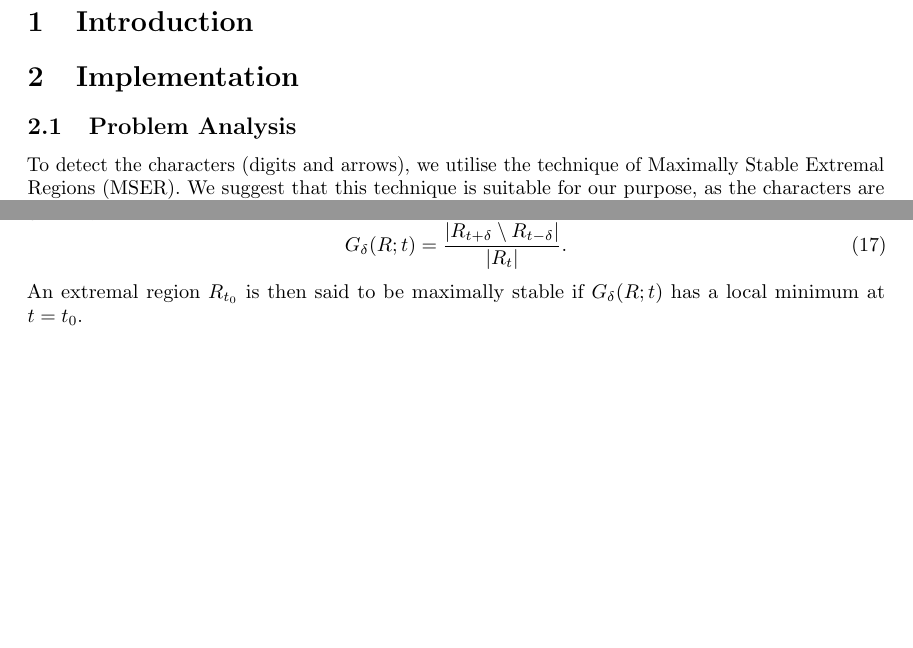
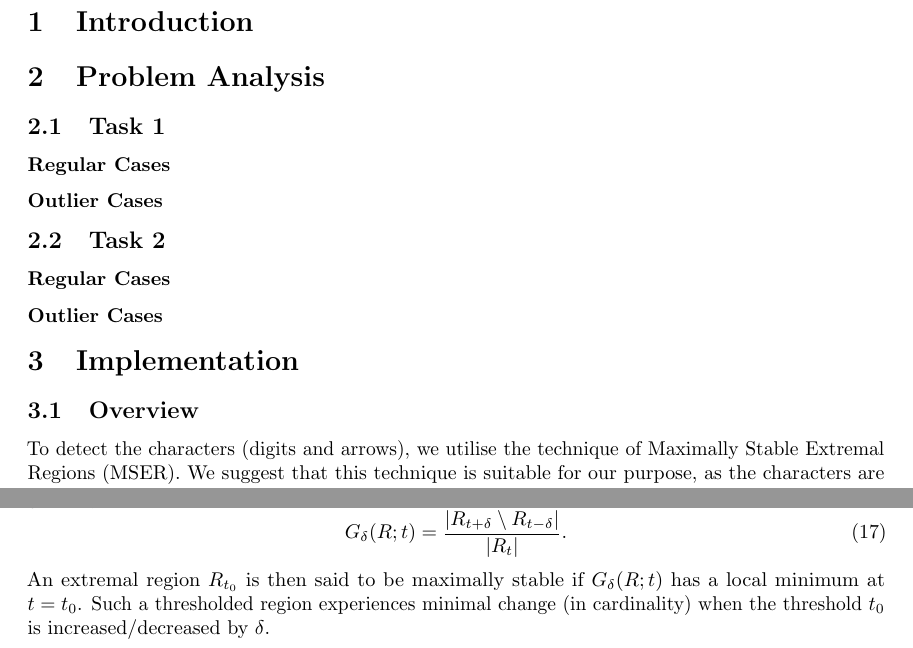
Before and after one commit to dgsaf/comp3007_assignment, a LaTeX problem sheet (report/comp3007_assignment.tex): two parts of pages 2 and 4 of 5 before the commit and two parts of pages 2 and 4 of 6 after it, joined at a grey line, cut so that both start at the same text, the shorter picture padded with empty space. Compiled offline with pdfLaTeX.

Commit message:
[UPD] Improve report structure

```diff
--- a/report/comp3007_assignment.tex
+++ b/report/comp3007_assignment.tex
@@ -35,14 +35,31 @@ The entire code repository can be found at
 \section{Introduction}
 \label{sec:introduction}
 
+\section{Problem Analysis}
+\label{sec:problem-analysis}
+
+\subsection{Task 1}
+\label{sec:problem-1}
+
+\subsubsection*{Regular Cases}
+
+\subsubsection*{Outlier Cases}
+
+\subsection{Task 2}
+\label{sec:problem-2}
+
+\subsubsection*{Regular Cases}
+
+\subsubsection*{Outlier Cases}
+
 \section{Implementation}
 \label{sec:implementation}
 
-\subsection{Problem Analysis}
-\label{sec:problem-analysis}
+\subsection{Overview}
+\label{sec:implementation-overview}
 
-To detect the characters (digits and arrows), we utilise the technique of Maximally
-Stable Extremal Regions (MSER).
+To detect the characters (digits and arrows), we utilise the technique of
+Maximally Stable Extremal Regions (MSER).
 We suggest that this technique is suitable for our purpose, as the characters
 are uniformly white and contrast well against the surrounding uniformly black
 area of the signs.
@@ -363,5 +380,7 @@ region $R$ is given by
 \end{equation}
 An extremal region $R_{t_{0}}$ is then said to be maximally stable if
 $G_{\delta}\lr{R; t}$ has a local minimum at $t = t_{0}$.
+Such a thresholded region experiences minimal change (in cardinality) when the
+threshold $t_{0}$ is increased/decreased by $\delta$.
 
 \subsection{Task 1}
```
Also changed, not shown: report/comp3007_assignment.pdf, report/comp3007_assignment.tex (22 more changed lines).
